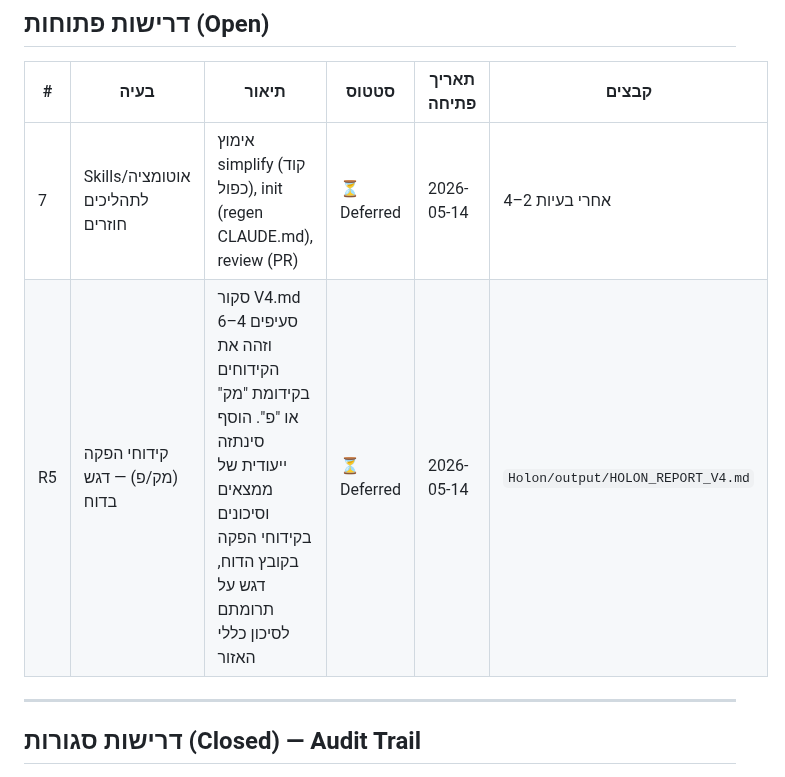
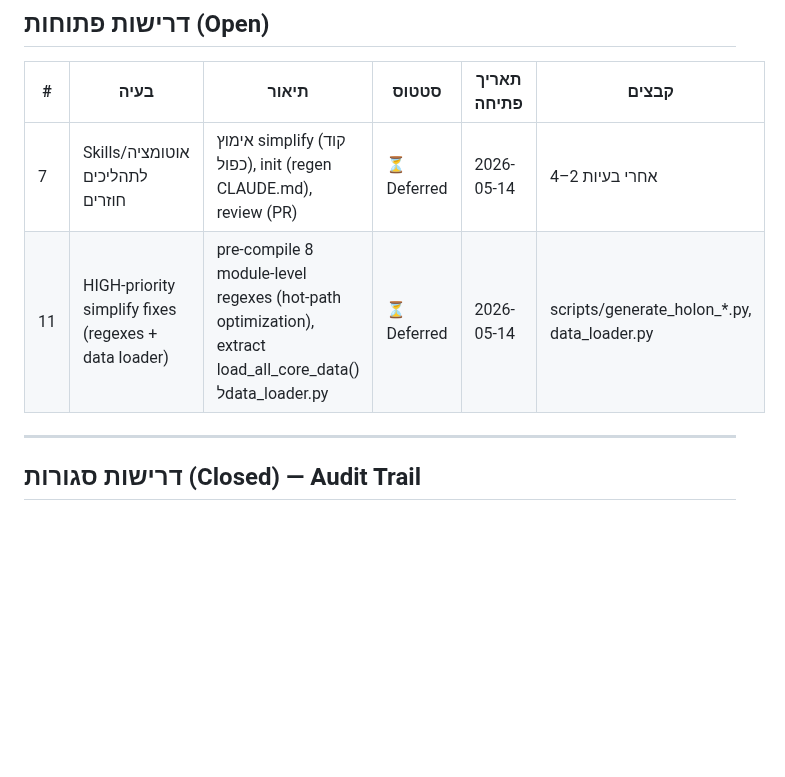
Before and after one commit to haimk-max/Industrial-Areas-Report, a Markdown page: PROCESS.md, the part around the change. Drawn GitHub-style; blank space fills up the shorter version.

Commit message:
[PROCESS.md] closed R5, added #11 deferred
R5 (production wells emphasis in V4.md) completed in commits a822495.
Added #11 (HIGH-priority simplify: pre-compile regexes + extract data loader)
to Open/Deferred for Phase 2 scheduling.

https://claude.ai/code/session_01VLoT2vE82jwapmUNCB4wRe

```diff
--- a/PROCESS.md
+++ b/PROCESS.md
@@ -12,7 +12,7 @@
 | # | בעיה | תיאור | סטטוס | תאריך פתיחה | קבצים |
 |---|------|--------|--------|----------------|--------|
 | 7 | Skills/אוטומציה לתהליכים חוזרים | אימוץ simplify (קוד כפול), init (regen CLAUDE.md), review (PR) | ⏳ Deferred | 2026-05-14 | אחרי בעיות 2–4 |
-| R5 | קידוחי הפקה (מק/פ) — דגש בדוח | סקור V4.md סעיפים 4–6 וזהה את הקידוחים בקידומת "מק" או "פ". הוסף סינתזה ייעודית של ממצאים וסיכונים בקידוחי הפקה בקובץ הדוח, דגש על תרומתם לסיכון כללי האזור | ⏳ Deferred | 2026-05-14 | `Holon/output/HOLON_REPORT_V4.md` |
+| 11 | HIGH-priority simplify fixes (regexes + data loader) | pre-compile 8 module-level regexes (hot-path optimization), extract load_all_core_data() לdata_loader.py | ⏳ Deferred | 2026-05-14 | scripts/generate_holon_*.py, data_loader.py |
 
 ---
 
```
